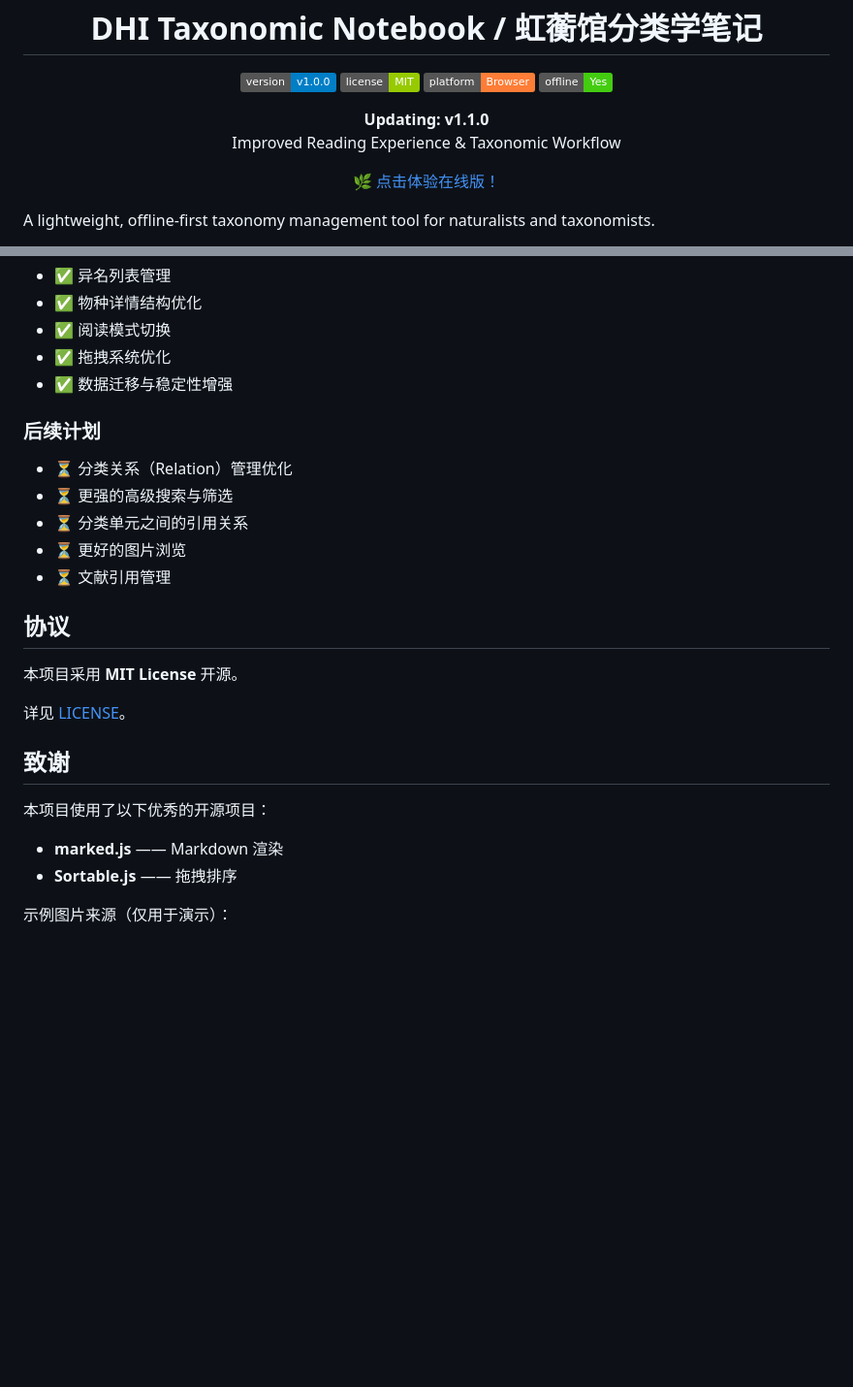
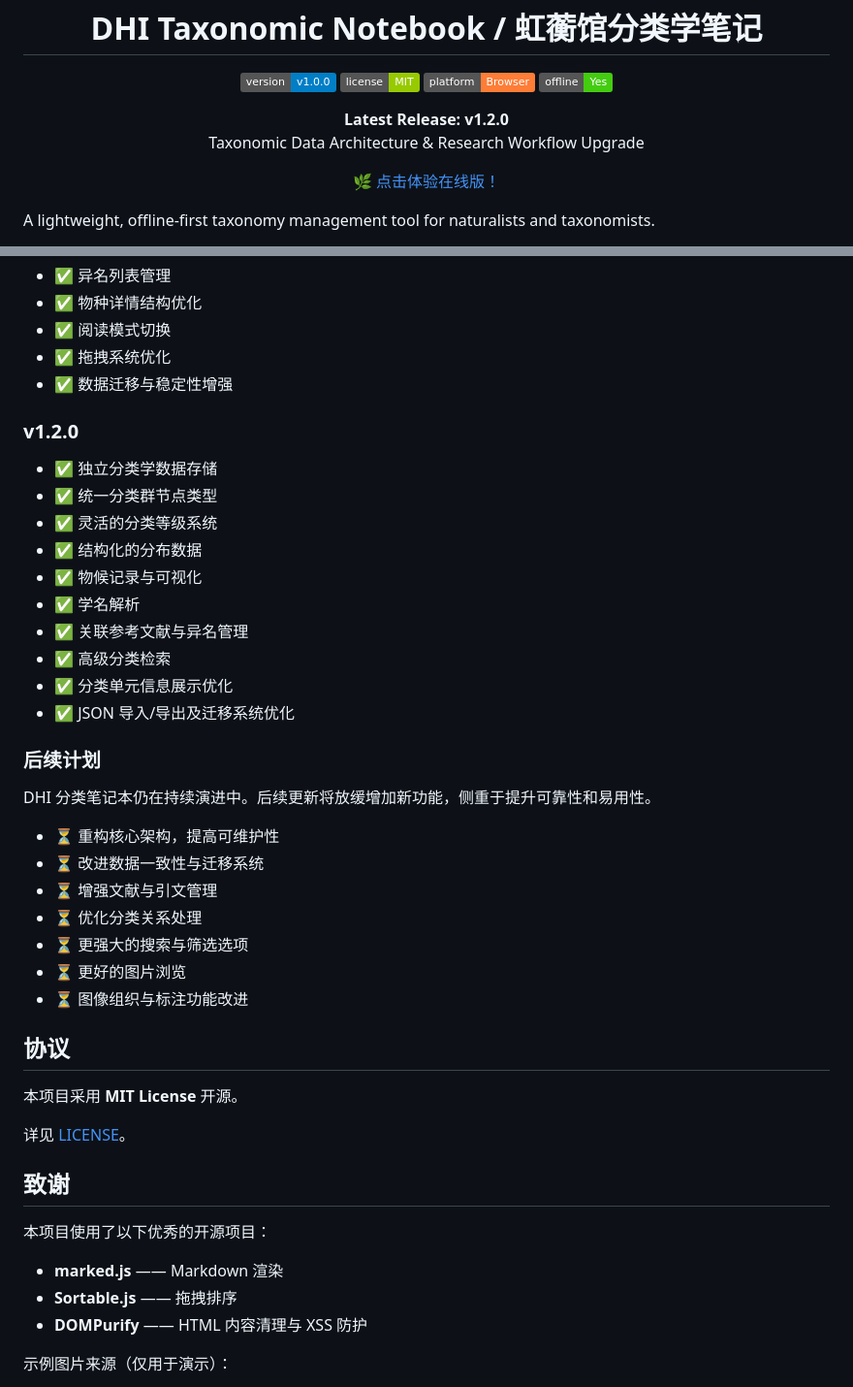
Before and after one commit to Domus-Herbarum-Iridescentium/DHI-Taxonomic-Notebook, a Markdown page: README.md, 2 parts joined by grey strips. Shown at 97% size. GitHub-like rendering; badges without logos; blank space fills up the shorter version.

```diff
--- a/README.md
+++ b/README.md
@@ -16,8 +16,8 @@ DHI Taxonomic Notebook / 虹蘅馆分类学笔记
 </p>
 
 <p align="center">
-<b> Updating: v1.1.0</b><br>
-Improved Reading Experience & Taxonomic Workflow
+<b> Latest Release: v1.2.0</b><br>
+Taxonomic Data Architecture & Research Workflow Upgrade
 </p>
 
 <p align="center">
@@ -196,13 +196,30 @@ index.html
 - ✅ 拖拽系统优化
 - ✅ 数据迁移与稳定性增强
 
+### v1.2.0
+
+- ✅ 独立分类学数据存储
+- ✅ 统一分类群节点类型
+- ✅ 灵活的分类等级系统
+- ✅ 结构化的分布数据
+- ✅ 物候记录与可视化
+- ✅ 学名解析
+- ✅ 关联参考文献与异名管理
+- ✅ 高级分类检索
+- ✅ 分类单元信息展示优化
+- ✅ JSON 导入/导出及迁移系统优化
+
 ### 后续计划
 
-- ⏳ 分类关系（Relation）管理优化
-- ⏳ 更强的高级搜索与筛选
-- ⏳ 分类单元之间的引用关系
+DHI 分类笔记本仍在持续演进中。后续更新将放缓增加新功能，侧重于提升可靠性和易用性。
+
+- ⏳ 重构核心架构，提高可维护性
+- ⏳ 改进数据一致性与迁移系统
+- ⏳ 增强文献与引文管理
+- ⏳ 优化分类关系处理
+- ⏳ 更强大的搜索与筛选选项
 - ⏳ 更好的图片浏览
-- ⏳ 文献引用管理
+- ⏳ 图像组织与标注功能改进
 
 ## 协议
 
@@ -216,6 +233,7 @@ index.html
 
 - **marked.js** —— Markdown 渲染
 - **Sortable.js** —— 拖拽排序
+- **DOMPurify** —— HTML 内容清理与 XSS 防护
 
 示例图片来源（仅用于演示）：
 
```
